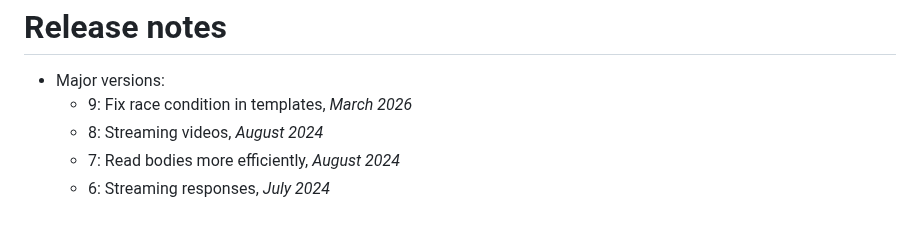
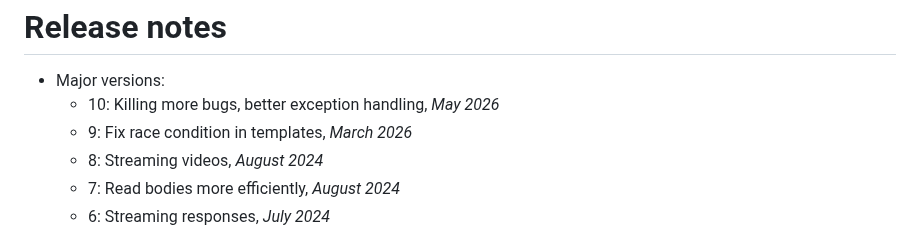
Before and after one commit to byronka/minum, a Markdown page: RELEASE_NOTES.md, the part around the change. GitHub-like rendering.

Commit message:
Documentation

```diff
--- a/RELEASE_NOTES.md
+++ b/RELEASE_NOTES.md
@@ -2,6 +2,7 @@ Release notes
 =============
 
 * Major versions:
+  * 10: Killing more bugs, better exception handling, _May 2026_
   * 9: Fix race condition in templates, _March 2026_
   * 8: Streaming videos, _August 2024_
   * 7: Read bodies more efficiently, _August 2024_
```
